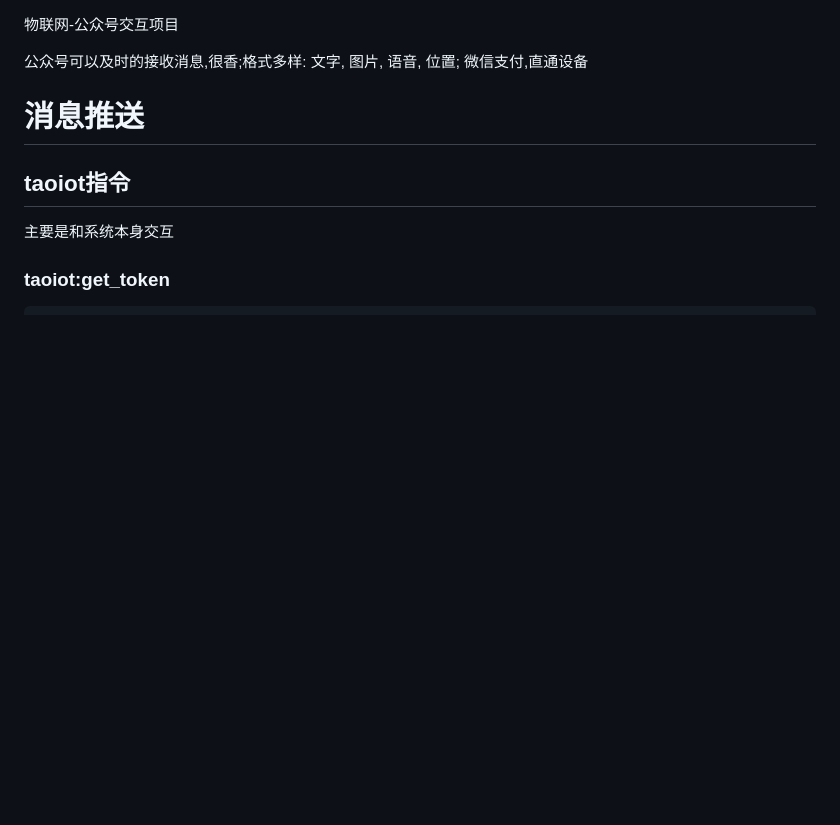
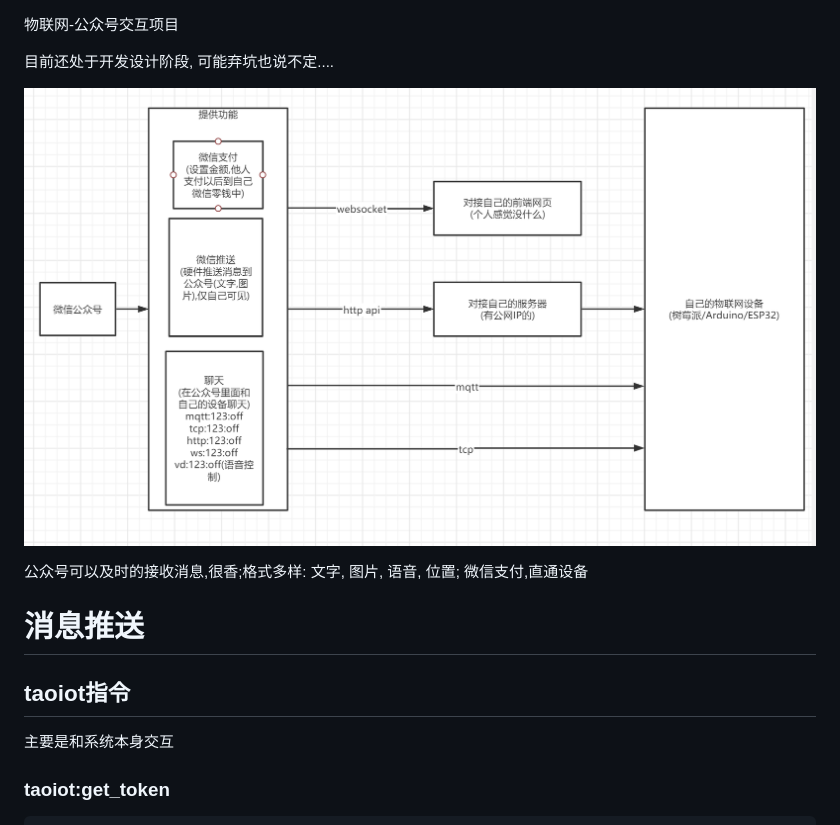
Before and after one commit to lgb020/taoiot, a Markdown page: README.md, the part around the change. Drawn GitHub-style; pictures changed too: doc/lct.png (added); blank space fills up the shorter version.

```diff
--- a/README.md
+++ b/README.md
@@ -1,4 +1,8 @@
 物联网-公众号交互项目
+
+目前还处于开发设计阶段, 可能弃坑也说不定....
+
+![流程图](./doc/lct.png)
 
 公众号可以及时的接收消息,很香;格式多样: 文字, 图片, 语音, 位置; 微信支付,直通设备
 
```
